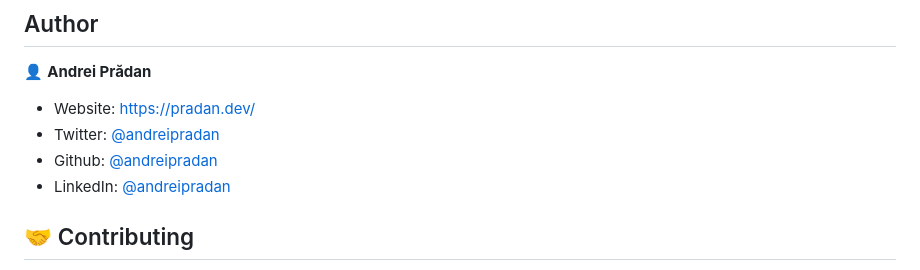
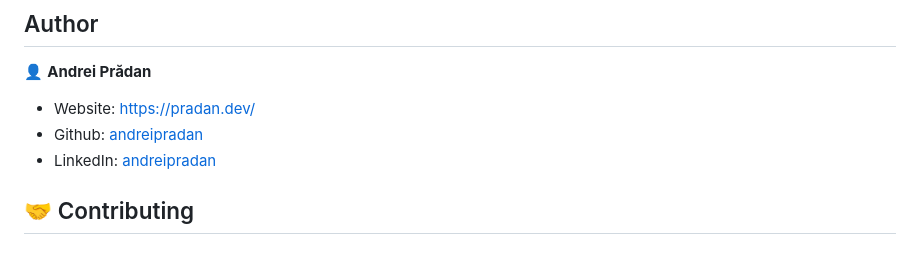
Before and after one commit to andreipradan/telegrambot, a Markdown page: README.md, the part around the change printed below. Drawn GitHub-style.

```diff
--- a/README.md
+++ b/README.md
@@ -28,9 +83,8 @@ pytest tests
 👤 **Andrei Prădan**
 
 * Website: https://pradan.dev/
-* Twitter: [@andreipradan](https://twitter.com/andreipradan)
-* Github: [@andreipradan](https://github.com/andreipradan)
-* LinkedIn: [@andreipradan](https://linkedin.com/in/andreipradan)
+* Github: [andreipradan](https://github.com/andreipradan)
+* LinkedIn: [andreipradan](https://linkedin.com/in/andreipradan)
 
 ## 🤝 Contributing
 
```
Also changed, not shown: other parts of README.md (+58 -3 lines), docs/ngrok.png (added), 1 other file.
